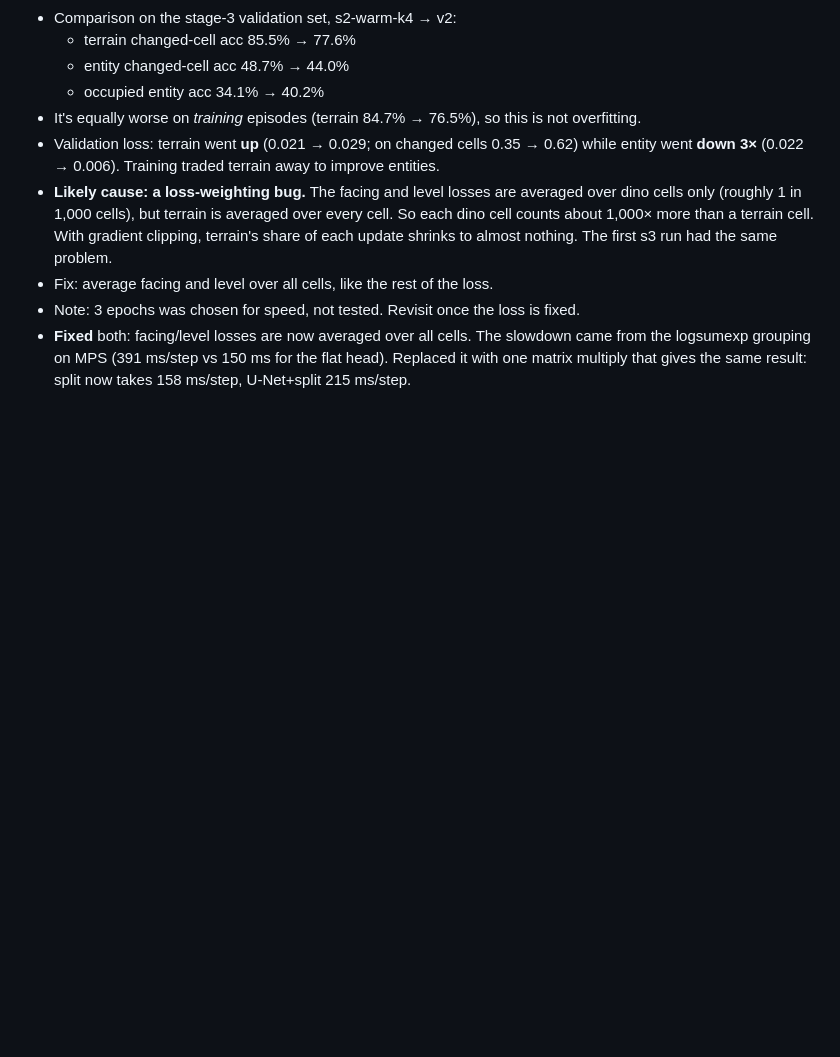
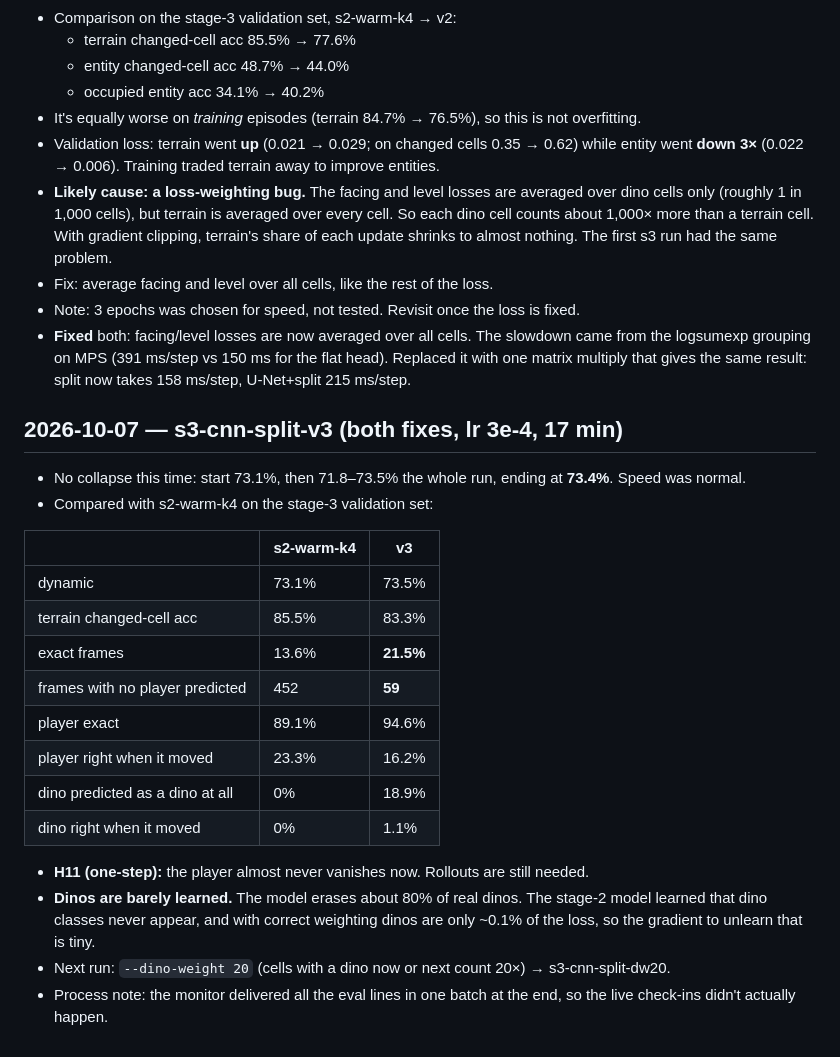
Before and after one commit to jschomay/thunder-lizard-next-frame-prediction, a Markdown page: JOURNAL.md, the part around the change. Rendered like a GitHub page; blank space fills up the shorter version.

Commit message:
Journal: v3 results
Co-Authored-By: Claude Opus 5.5 <noreply@anthropic.com>

```diff
--- a/JOURNAL.md
+++ b/JOURNAL.md
@@ -363,3 +363,23 @@ W&B: fresh https://wandb.ai/jschomay-na/thunder-lizard-frame-prediction/runs/1ne
 - Fix: average facing and level over all cells, like the rest of the loss.
 - Note: 3 epochs was chosen for speed, not tested. Revisit once the loss is fixed.
 - **Fixed** both: facing/level losses are now averaged over all cells. The slowdown came from the logsumexp grouping on MPS (391 ms/step vs 150 ms for the flat head). Replaced it with one matrix multiply that gives the same result: split now takes 158 ms/step, U-Net+split 215 ms/step.
+
+## 2026-10-07 — s3-cnn-split-v3 (both fixes, lr 3e-4, 17 min)
+- No collapse this time: start 73.1%, then 71.8–73.5% the whole run, ending at **73.4%**. Speed was normal.
+- Compared with s2-warm-k4 on the stage-3 validation set:
+
+| | s2-warm-k4 | v3 |
+|---|---|---|
+| dynamic | 73.1% | 73.5% |
+| terrain changed-cell acc | 85.5% | 83.3% |
+| exact frames | 13.6% | **21.5%** |
+| frames with no player predicted | 452 | **59** |
+| player exact | 89.1% | 94.6% |
+| player right when it moved | 23.3% | 16.2% |
+| dino predicted as a dino at all | 0% | 18.9% |
+| dino right when it moved | 0% | 1.1% |
+
+- **H11 (one-step):** the player almost never vanishes now. Rollouts are still needed.
+- **Dinos are barely learned.** The model erases about 80% of real dinos. The stage-2 model learned that dino classes never appear, and with correct weighting dinos are only ~0.1% of the loss, so the gradient to unlearn that is tiny.
+- Next run: `--dino-weight 20` (cells with a dino now or next count 20×) → s3-cnn-split-dw20.
+- Process note: the monitor delivered all the eval lines in one batch at the end, so the live check-ins didn't actually happen.
```
